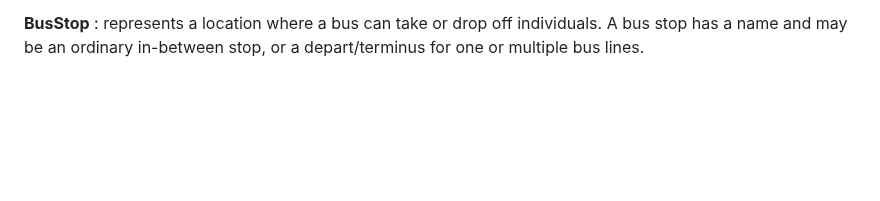
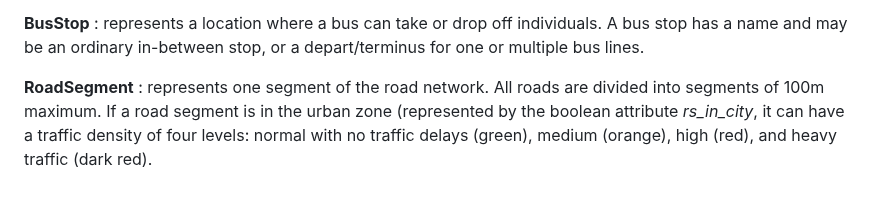
Before and after one commit to laatabix/MarraSIM, a Markdown page: README.md, the part around one of its changes. Rendered like a GitHub page; blank space fills up the shorter version.

```diff
--- a/README.md
+++ b/README.md
@@ -34,3 +34,5 @@ The model simulates a day (06:00 - 23:00) of public transport journeys in Marrak
   - *ind_trip_time* : an integer that indicates how much time (in seconds) the individual has traveled to reach its destination. This time starts when taking the first transport mean and ends when leaving the last transport mean.
 
 **BusStop** : represents a location where a bus can take or drop off individuals. A bus stop has a name and may be an ordinary in-between stop, or a depart/terminus for one or multiple bus lines.
+
+**RoadSegment** : represents one segment of the road network. All roads are divided into segments of 100m maximum. If a road segment is in the urban zone (represented by the boolean attribute *rs_in_city*, it can have a traffic density of four levels: normal with no traffic delays (green), medium (orange), high (red), and heavy traffic (dark red).
```
Also changed, not shown: other parts of README.md (+1 -1 lines).
